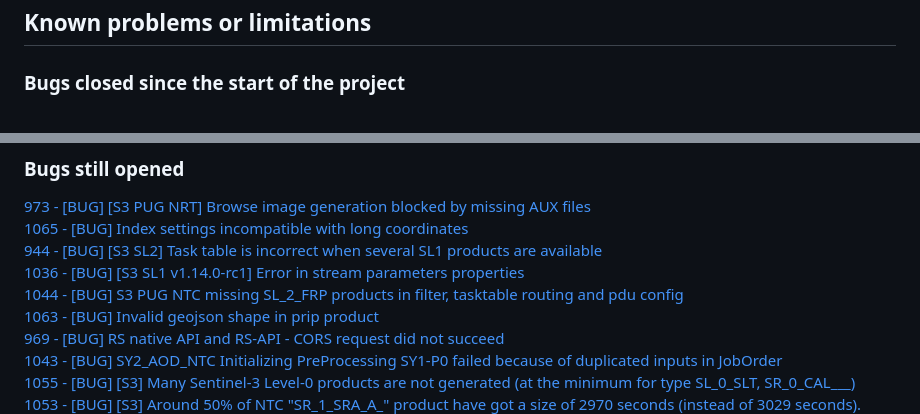
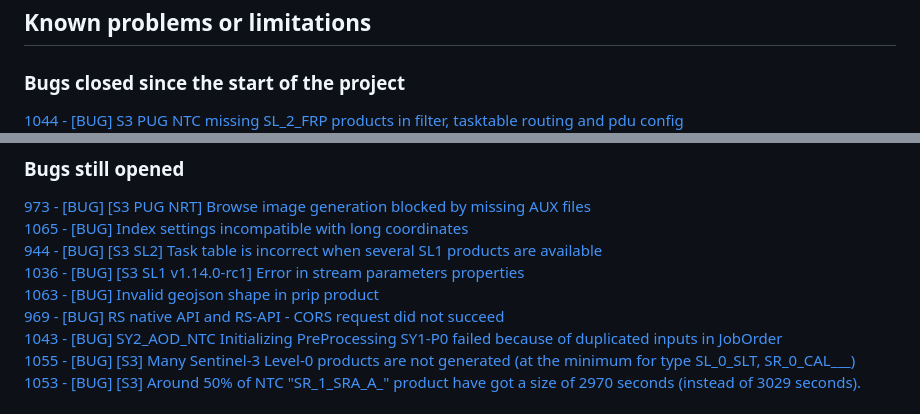
Before and after one commit to COPRS/reference-system-software, a Markdown page: releases/V2.0.0.md, 2 parts joined by grey strips. Drawn GitHub-style.

```diff
--- a/releases/V2.0.0.md
+++ b/releases/V2.0.0.md
@@ -339,6 +339,7 @@ Complete processing for S1, S2 and S3
 
 ### Bugs closed since the start of the project
 
+[1044 - [BUG] S3 PUG NTC missing SL_2_FRP products in filter, tasktable routing and pdu config ](https://github.com/COPRS/rs-issues/issues/1044)
 [1038 - [BUG] [S3 SL1 v1.14.0-rc1] Incorrect Tasktable delivered](https://github.com/COPRS/rs-issues/issues/1038)
 [1002 - [BUG] [Metadata v1.13.2-rc1] Fails to extract 1 specific SL_1 and 1 SL_2 product generated by PUG](https://github.com/COPRS/rs-issues/issues/1002)
 [895 - [BUG] [TRACE] [Sentinel-1][Sentinel-3] S1-AIO, S3-ACQ and S3-L0P JobProcessing trace end with status OK and a lot of missing products at the same time.](https://github.com/COPRS/rs-issues/issues/895)
@@ -848,7 +849,6 @@ Complete processing for S1, S2 and S3
 [1065 - [BUG] Index settings incompatible with long coordinates](https://github.com/COPRS/rs-issues/issues/1065)
 [944 - [BUG] [S3 SL2] Task table is incorrect when several SL1 products are available](https://github.com/COPRS/rs-issues/issues/944)
 [1036 - [BUG] [S3 SL1 v1.14.0-rc1] Error in stream parameters properties](https://github.com/COPRS/rs-issues/issues/1036)
-[1044 - [BUG] S3 PUG NTC missing SL_2_FRP products in filter, tasktable routing and pdu config ](https://github.com/COPRS/rs-issues/issues/1044)
 [1063 - [BUG] Invalid geojson shape in prip product](https://github.com/COPRS/rs-issues/issues/1063)
 [969 - [BUG] RS native API and RS-API - CORS request did not succeed](https://github.com/COPRS/rs-issues/issues/969)
 [1043 - [BUG] SY2_AOD_NTC Initializing PreProcessing SY1-P0 failed because of duplicated inputs in JobOrder](https://github.com/COPRS/rs-issues/issues/1043)
```
